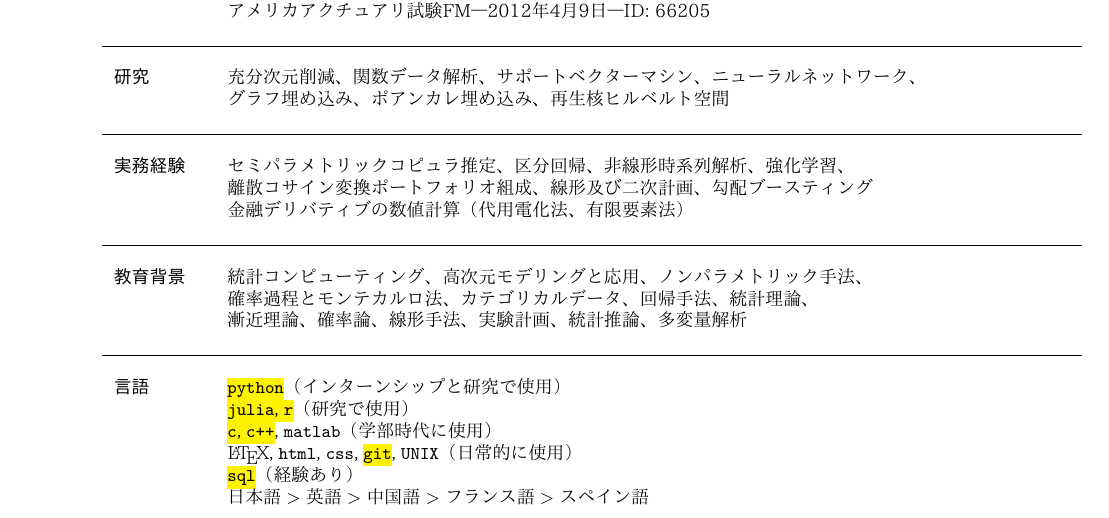
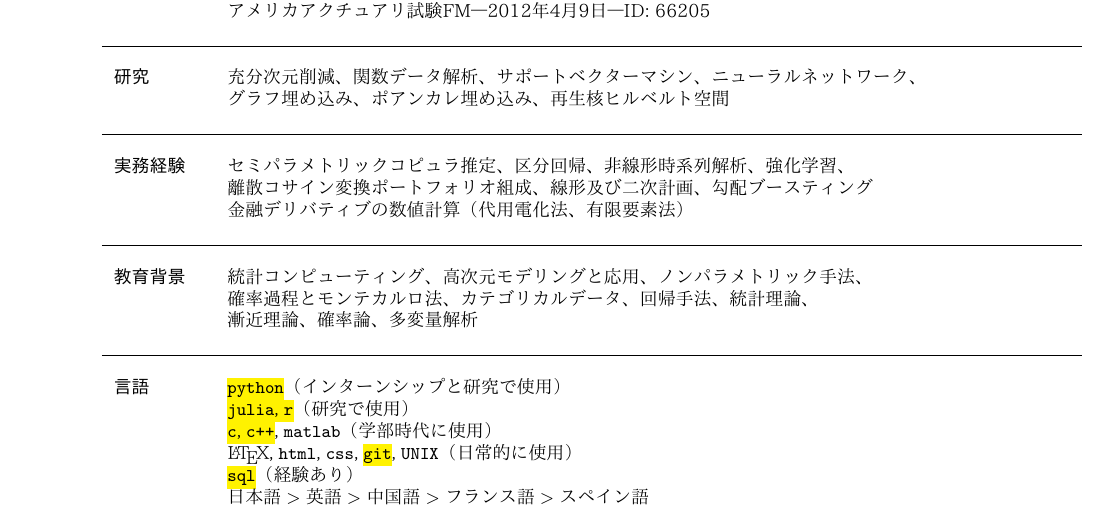
Before and after one commit to ztyh/cv, a LaTeX CV (jpcv.tex): part of the page, cut so that both start at the same text. The pictures show the PDF file jpcv.pdf that the author committed with the source.

Commit message:
removed some courses from japanese cv

```diff
--- a/jpcv.tex
+++ b/jpcv.tex
@@ -91,7 +91,7 @@
   % \\
   \textbf{教育背景}   & 統計コンピューティング、高次元モデリングと応用、ノンパラメトリック手法、                       \\
                       & 確率過程とモンテカルロ法、カテゴリカルデータ、回帰手法、統計理論、                             \\
-                      & 漸近理論、確率論、線形手法、実験計画、統計推論、多変量解析                                     \\
+                      & 漸近理論、確率論、多変量解析                                                                   \\
                       &                                                                                                \\ \hline
                       &                                                                                                \\
   \textbf{言語}       & \hl{\texttt{python}}（インターンシップと研究で使用）                                           \\
```
Also changed, not shown: jpcv.pdf, 3 other files.
